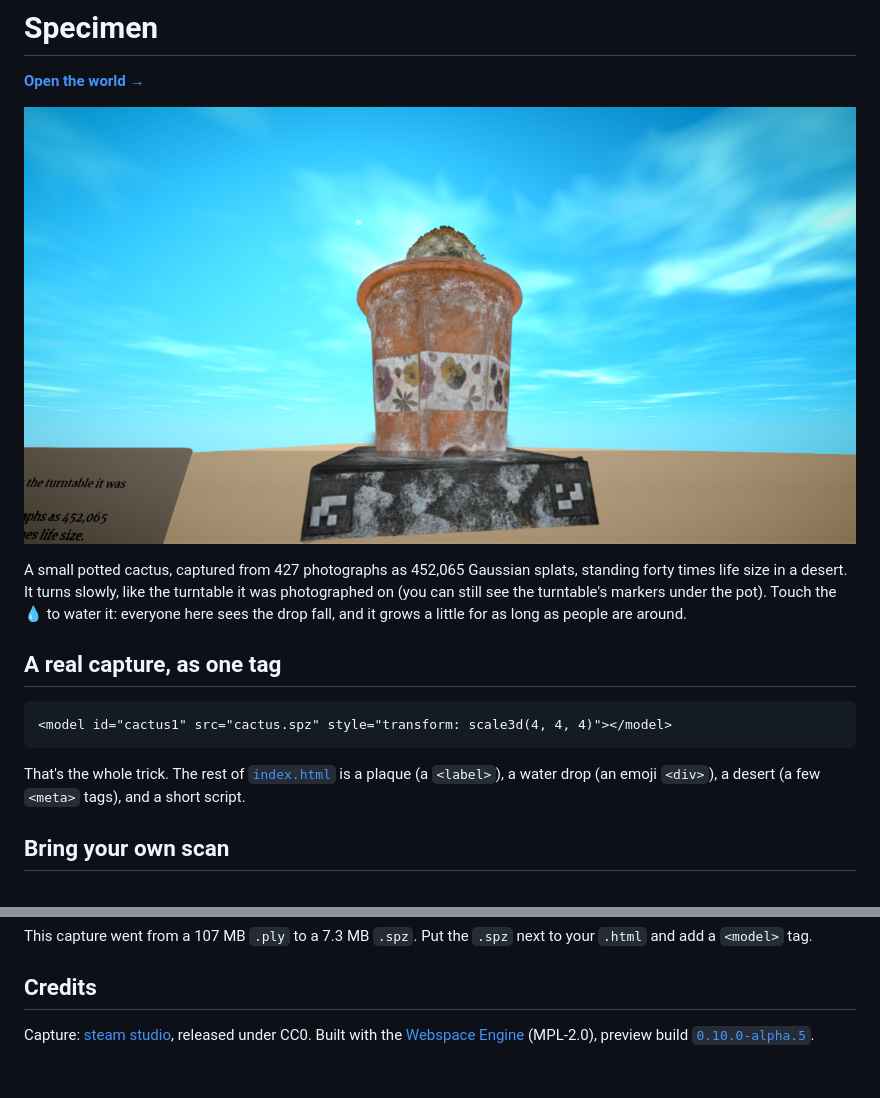
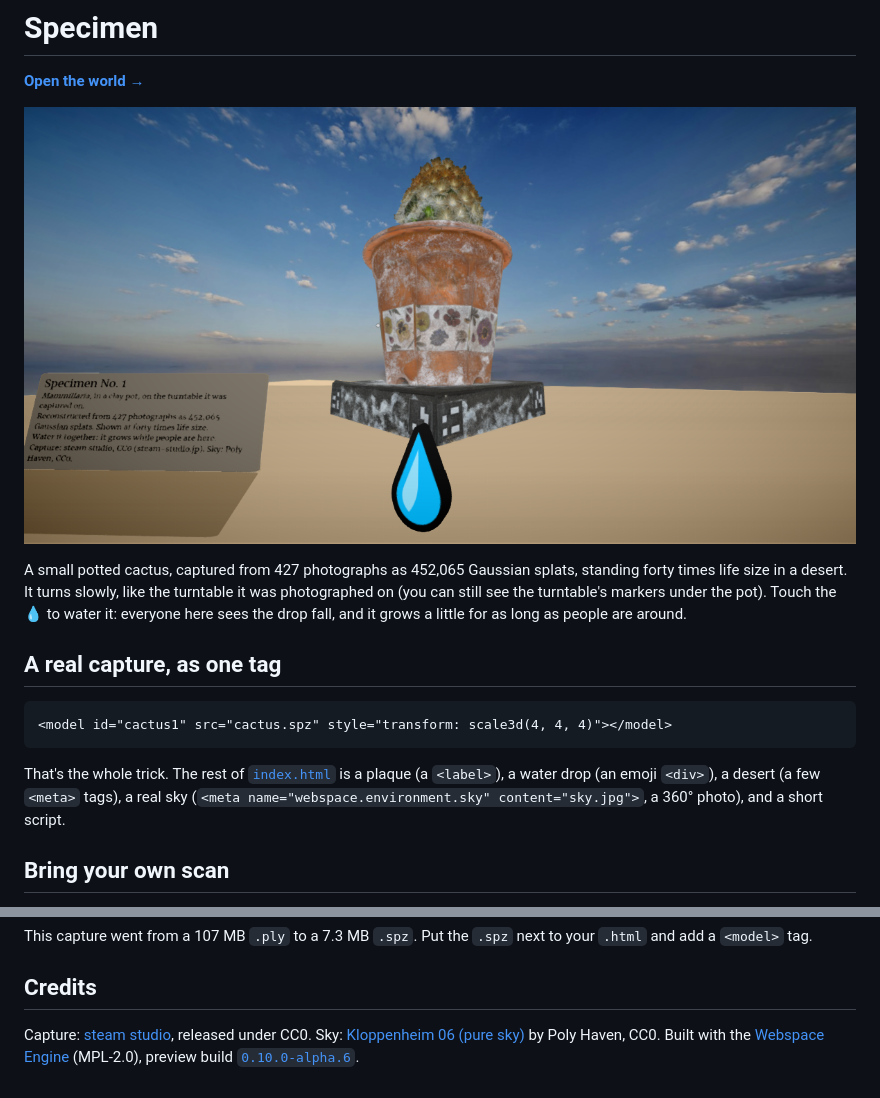
Before and after one commit to webspace-sdk/showcase, a Markdown page: specimen/README.md, 2 parts joined by grey strips. GitHub-like rendering; pictures changed too: specimen/preview.png.

````diff
--- a/specimen/README.md
+++ b/specimen/README.md
@@ -16,7 +16,8 @@ as long as people are around.
 ```
 
 That's the whole trick. The rest of [`index.html`](index.html) is a plaque (a `<label>`), a water drop (an emoji
-`<div>`), a desert (a few `<meta>` tags), and a short script.
+`<div>`), a desert (a few `<meta>` tags), a real sky (`<meta name="webspace.environment.sky" content="sky.jpg">`,
+a 360° photo), and a short script.
 
 ## Bring your own scan
 
@@ -36,6 +37,6 @@ This capture went from a 107 MB `.ply` to a 7.3 MB `.spz`. Put the `.spz` next t
 
 ## Credits
 
-Capture: [steam studio](https://www.steam-studio.jp), released under CC0. Built with the
+Capture: [steam studio](https://www.steam-studio.jp), released under CC0. Sky: [Kloppenheim 06 (pure sky)](https://polyhaven.com/a/kloppenheim_06_puresky) by Poly Haven, CC0. Built with the
 [Webspace Engine](https://github.com/webspace-sdk/webspace-engine) (MPL-2.0), preview build
-[`0.10.0-alpha.5`](https://github.com/webspace-sdk/run).
+[`0.10.0-alpha.6`](https://github.com/webspace-sdk/run).
````
Also changed, not shown: tonegarden/README.md (+1 -1 lines), specimen/sky.jpg (added), 3 other files.
